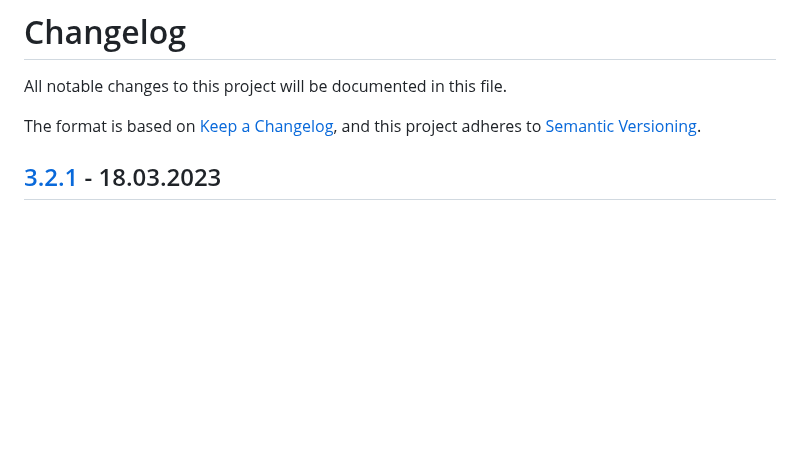
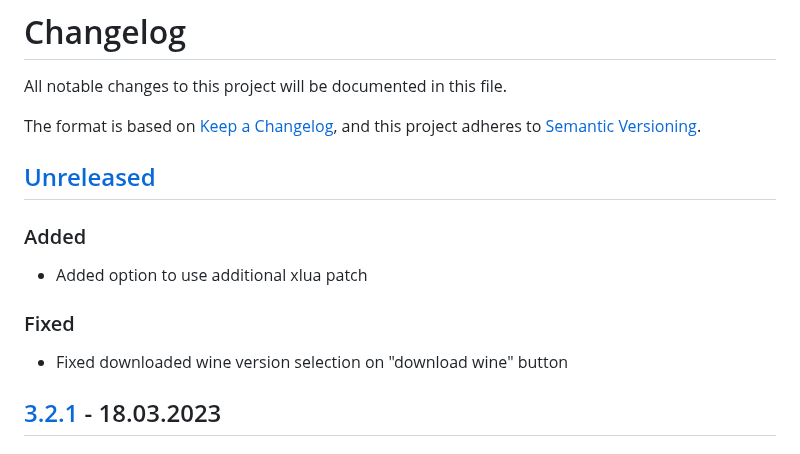
Before and after one commit to an-anime-team/an-anime-game-launcher, a Markdown page: CHANGELOG.md, the part around one of its changes. Rendered like a GitHub page; blank space fills up the shorter version.

Commit message:
docs: updated changelog

```diff
--- a/CHANGELOG.md
+++ b/CHANGELOG.md
@@ -4,6 +4,16 @@ All notable changes to this project will be documented in this file.
 
 The format is based on [Keep a Changelog](https://keepachangelog.com/en/1.0.0/),
 and this project adheres to [Semantic Versioning](https://semver.org/spec/v2.0.0.html).
+
+## [Unreleased]
+
+### Added
+
+- Added option to use additional xlua patch
+
+### Fixed
+
+- Fixed downloaded wine version selection on "download wine" button
 
 ## [3.2.1] - 18.03.2023
 
```
Also changed, not shown: other parts of CHANGELOG.md (+1 -1 lines).
